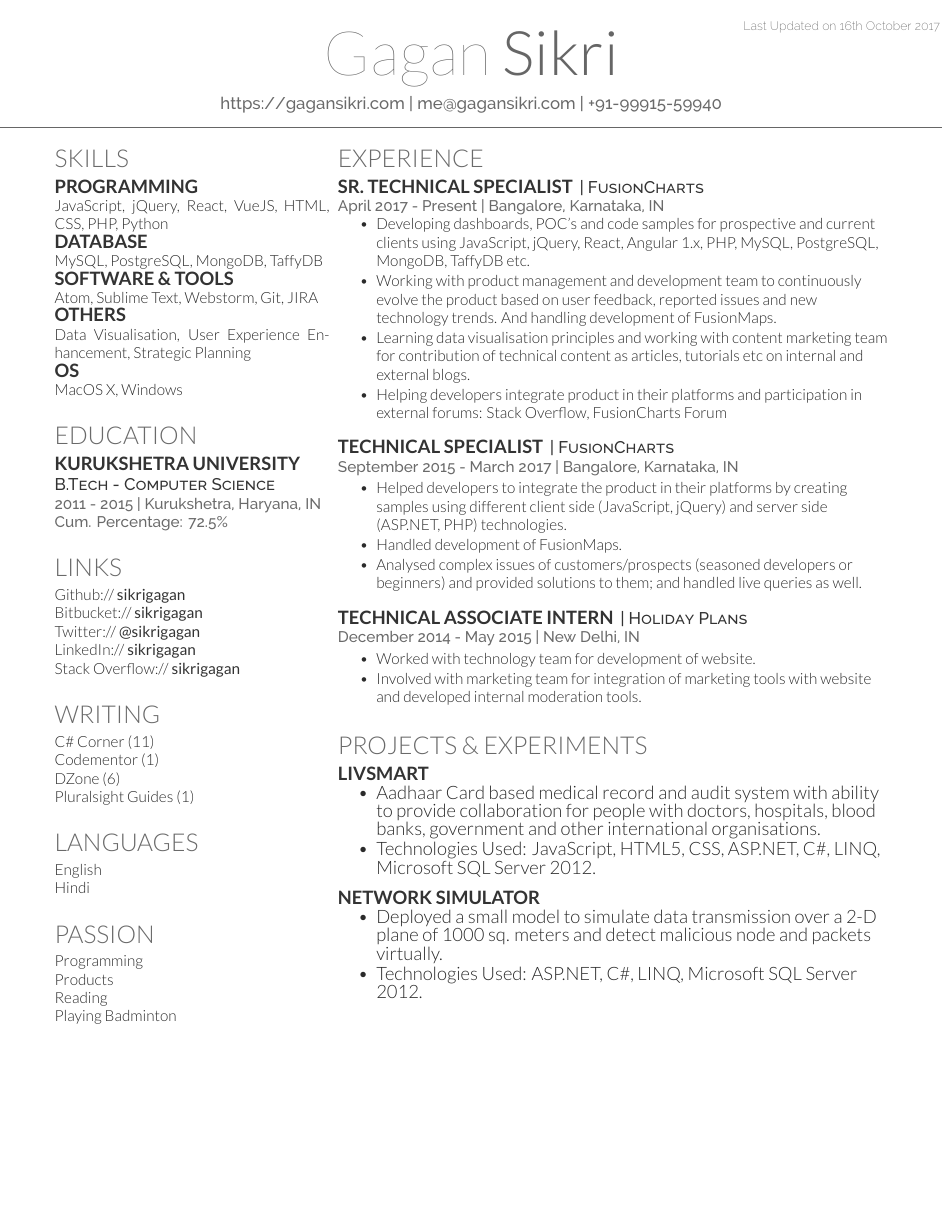
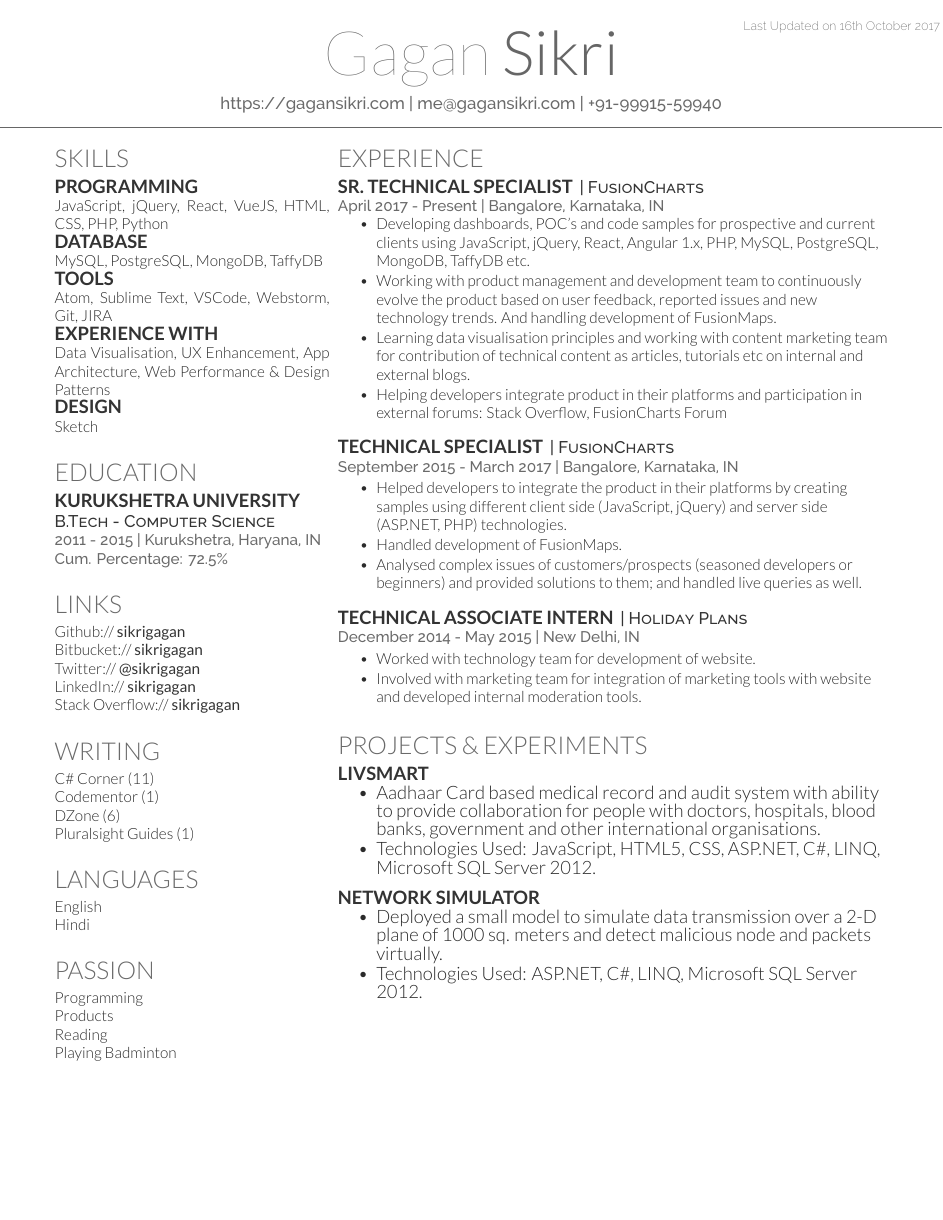
Before and after one commit to sikrigagan/gagan-resume, a LaTeX CV (main2.tex): the whole page. Compiled offline with XeLaTeX.

Commit message:
Updated Skills

```diff
--- a/main2.tex
+++ b/main2.tex
@@ -37,12 +37,12 @@
 JavaScript, jQuery, React, VueJS, HTML, CSS, PHP, Python
 \subsection{Database}
 MySQL, PostgreSQL, MongoDB, TaffyDB
-\subsection{Software \& Tools}
-Atom, Sublime Text, Webstorm, Git, JIRA
-\subsection{Others}
-Data Visualisation, User Experience Enhancement, Strategic Planning
-\subsection{OS}
-MacOS X, Windows
+\subsection{Tools}
+Atom, Sublime Text, VSCode, Webstorm, Git, JIRA
+\subsection{Experience With}
+Data Visualisation, UX Enhancement, App Architecture, Web Performance \& Design Patterns
+\subsection{Design}
+Sketch
 \sectionsep
 
 
```
